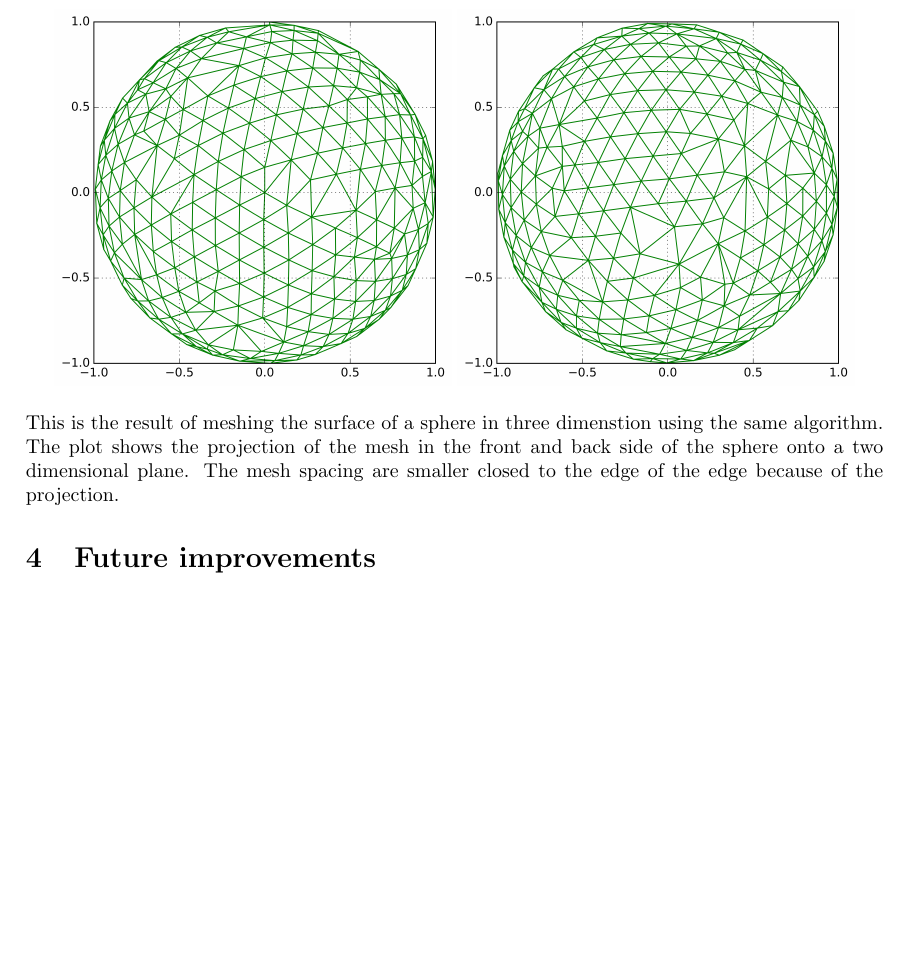
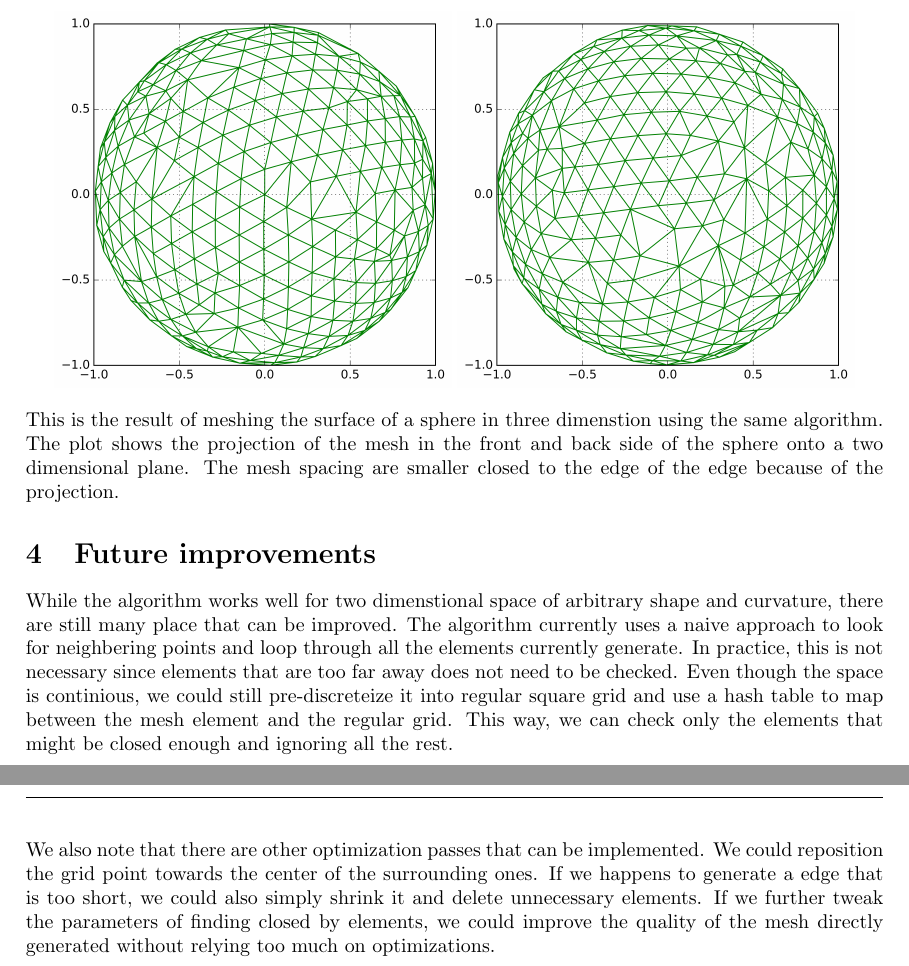
Before and after one commit to yuyichao/am-205, a LaTeX document (final/notes/notes.tex): part of page 4 of 4 before the commit and two parts of pages 4 and 5 of 5 after it, the two joined at a grey line, cut so that both start at the same text, the shorter picture padded with empty space. Compiled offline with pdfLaTeX; a LaTeX package or settings file that is missing is left out.

Commit message:
[final/notes] future improvements

```diff
--- a/final/notes/notes.tex
+++ b/final/notes/notes.tex
@@ -247,4 +247,21 @@ smaller closed to the edge of the edge because of the projection.
 
 \section{Future improvements}
 
+While the algorithm works well for two dimenstional space of arbitrary shape and
+curvature, there are still many place that can be improved. The algorithm
+currently uses a naive approach to look for neighbering points and loop through
+all the elements currently generate. In practice, this is not necessary since
+elements that are too far away does not need to be checked. Even though the
+space is continious, we could still pre-discreteize it into regular square grid
+and use a hash table to map between the mesh element and the regular grid. This
+way, we can check only the elements that might be closed enough and ignoring all
+the rest.\\
+
+We also note that there are other optimization passes that can be implemented.
+We could reposition the grid point towards the center of the surrounding ones.
+If we happens to generate a edge that is too short, we could also simply shrink
+it and delete unnecessary elements. If we further tweak the parameters of
+finding closed by elements, we could improve the quality of the mesh directly
+generated without relying too much on optimizations.
+
 \end{document}
```
